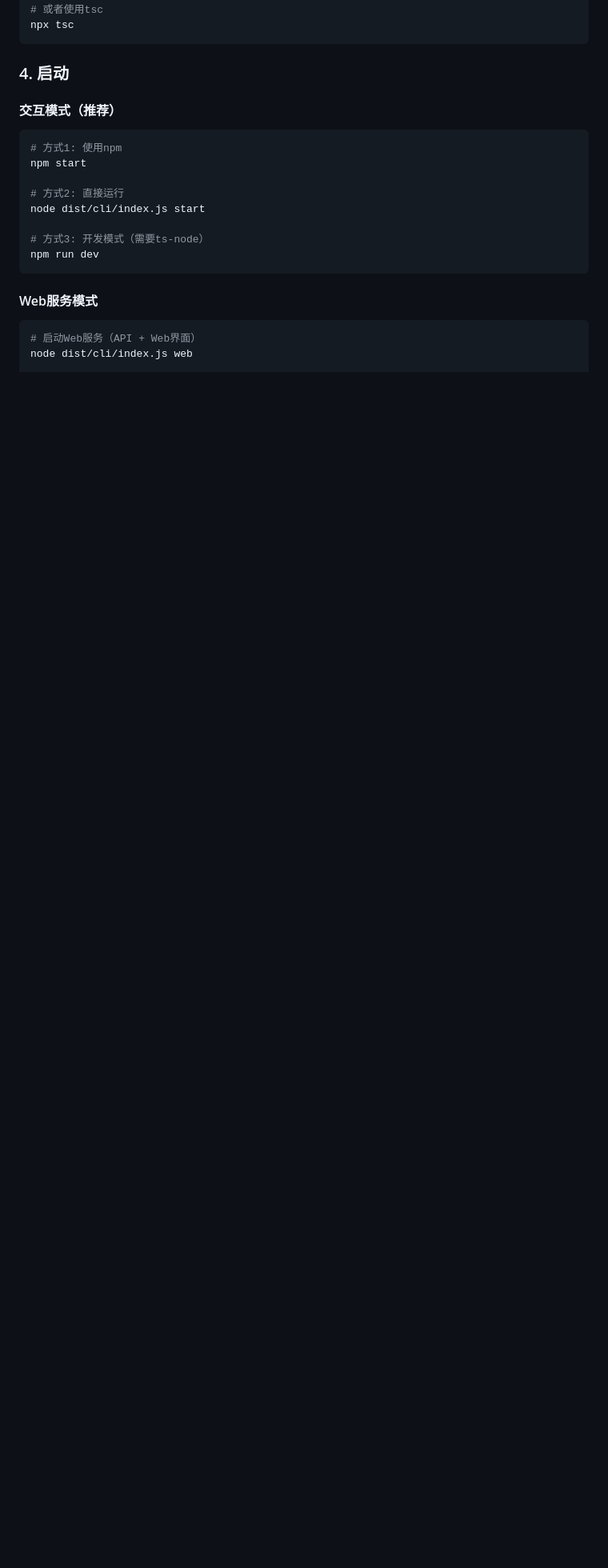
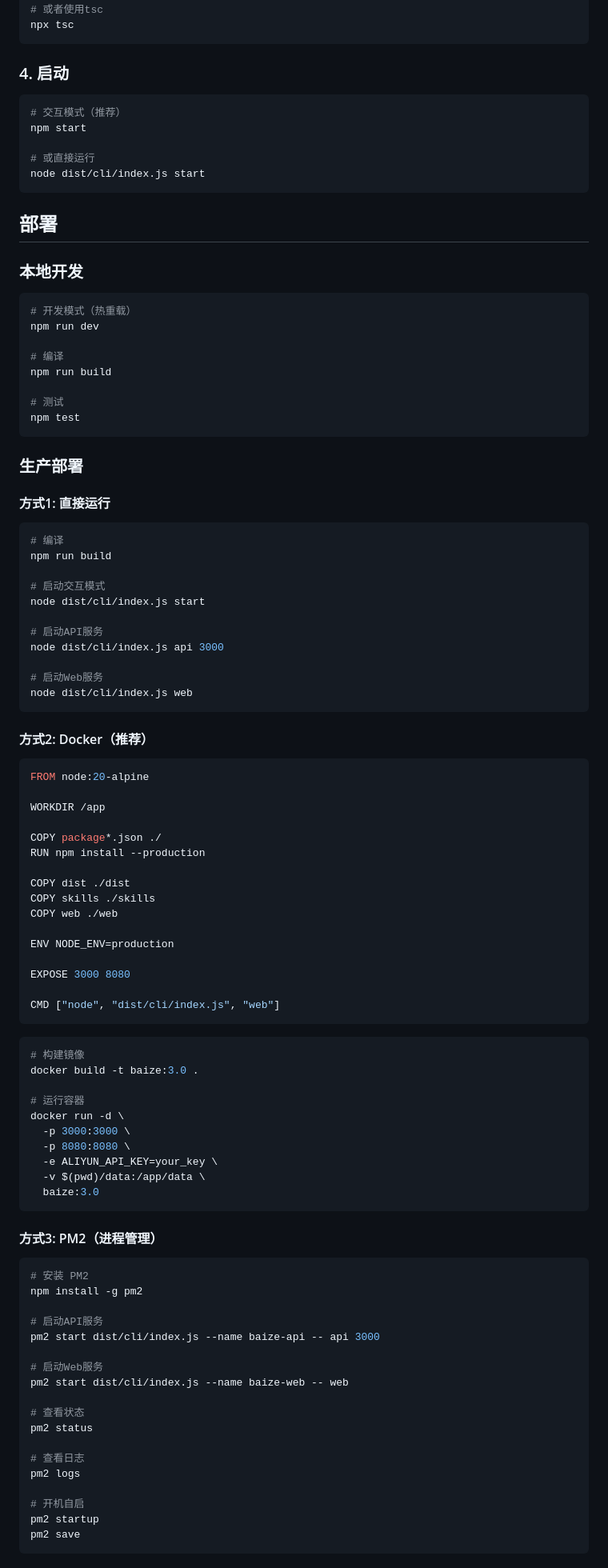
Before and after one commit to BaiZeAgent/Baize, a Markdown page: README.md, the part around one of its changes. Shown at 80% size. Drawn GitHub-style; blank space fills up the shorter version.

Commit message:
添加 CHANGELOG.md 和更新 README.md
新增：
- CHANGELOG.md - 版本更新日志
- README.md 更新：
  - 添加部署文档（Docker、PM2）
  - 添加运行文档
  - 添加环境变量配置说明
  - 添加 API 接口文档
  - 添加常见问题
  - 添加技能安装流程说明

````diff
--- a/README.md
+++ b/README.md
@@ -94,20 +94,101 @@ npx tsc
 
 ### 4. 启动
 
-#### 交互模式（推荐）
+```bash
+# 交互模式（推荐）
+npm start
+
+# 或直接运行
+node dist/cli/index.js start
+```
+
+## 部署
+
+### 本地开发
 
 ```bash
-# 方式1: 使用npm
-npm start
+# 开发模式（热重载）
+npm run dev
 
-# 方式2: 直接运行
+# 编译
+npm run build
+
+# 测试
+npm test
+```
+
+### 生产部署
+
+#### 方式1: 直接运行
+
+```bash
+# 编译
+npm run build
+
+# 启动交互模式
 node dist/cli/index.js start
 
-# 方式3: 开发模式（需要ts-node）
-npm run dev
+# 启动API服务
+node dist/cli/index.js api 3000
+
+# 启动Web服务
+node dist/cli/index.js web
 ```
 
-#### Web服务模式
+#### 方式2: Docker（推荐）
+
+```dockerfile
+FROM node:20-alpine
+
+WORKDIR /app
+
+COPY package*.json ./
+RUN npm install --production
+
+COPY dist ./dist
+COPY skills ./skills
+COPY web ./web
+
+ENV NODE_ENV=production
+
+EXPOSE 3000 8080
+
+CMD ["node", "dist/cli/index.js", "web"]
+```
 
 ```bash
-# 启动Web服务（API + Web界面）
+# 构建镜像
+docker build -t baize:3.0 .
+
+# 运行容器
+docker run -d \
+  -p 3000:3000 \
+  -p 8080:8080 \
+  -e ALIYUN_API_KEY=your_key \
+  -v $(pwd)/data:/app/data \
+  baize:3.0
+```
+
+#### 方式3: PM2（进程管理）
+
+```bash
+# 安装 PM2
+npm install -g pm2
+
+# 启动API服务
+pm2 start dist/cli/index.js --name baize-api -- api 3000
+
+# 启动Web服务
+pm2 start dist/cli/index.js --name baize-web -- web
+
+# 查看状态
+pm2 status
+
+# 查看日志
+pm2 logs
+
+# 开机自启
+pm2 startup
+pm2 save
+```
+
````
Also changed, not shown: other parts of README.md (+95 -79 lines), CHANGELOG.md (added, +105 -0 lines).
